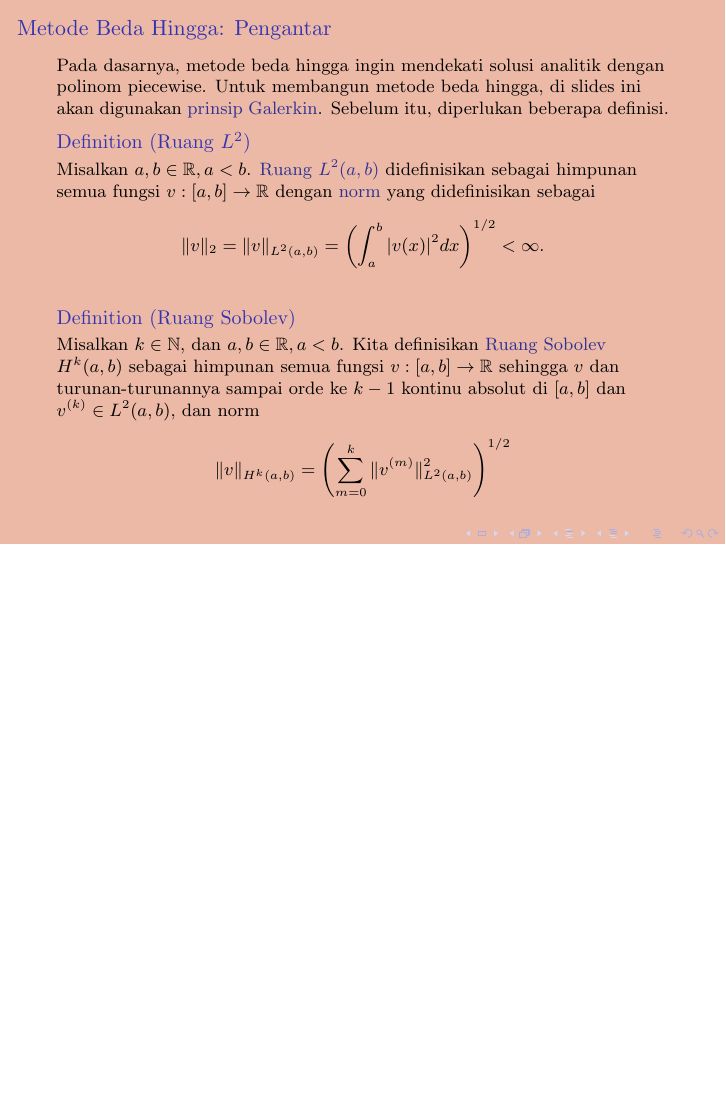
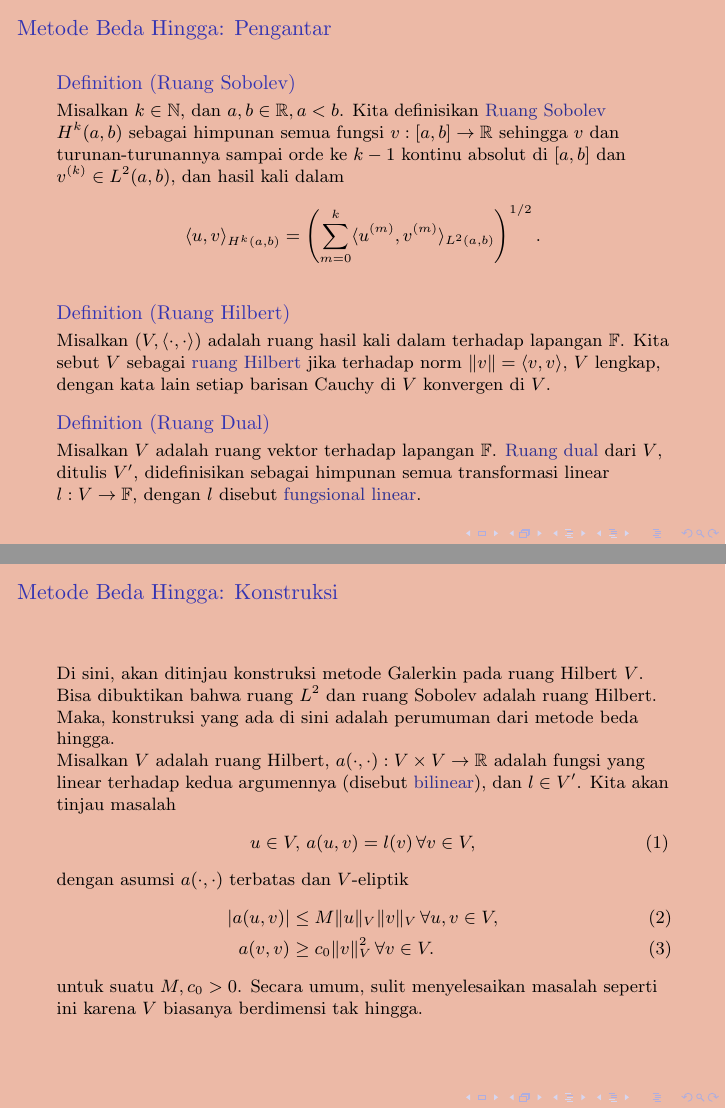
Before and after one commit to nafis-khawarizmi/matnum-slide-aing, LaTeX slides (8_PDB2.tex): page 4 of 4 before the commit and pages 5 and 6 of 6 after it, the two joined at a grey line, the shorter picture padded with empty space. Compiled offline with pdfLaTeX.

Commit message:
Update 8_PDB2.tex

```diff
--- a/8_PDB2.tex
+++ b/8_PDB2.tex
@@ -34,18 +34,39 @@
 		\end{enumerate}
 	\end{frame}
 	\begin{frame}{Metode Beda Hingga: Pengantar}
-		Pada dasarnya, metode beda hingga ingin mendekati solusi analitik dengan polinom piecewise. Untuk membangun metode beda hingga, di slides ini akan digunakan \emph{prinsip Galerkin}. Sebelum itu, diperlukan beberapa definisi. \\
+		Pada dasarnya, metode beda hingga ingin mendekati solusi analitik dengan polinom piecewise. Untuk membangun metode beda hingga, di slides ini akan digunakan \emph{prinsip Rayleigh-Ritz} dan \emph{prinsip Galerkin}. Sebelum itu, diperlukan beberapa definisi. \par
 		\begin{definition}[Ruang $L^2$]
-			Misalkan $a,b\in\mathbb{R}, a<b$. \emph{Ruang $L^2(a,b)$} didefinisikan sebagai himpunan semua fungsi $v:[a,b]\to\mathbb{R}$ dengan \emph{norm} yang didefinisikan sebagai
+			Misalkan $a,b\in\mathbb{R}, a<b$. \emph{Ruang $L^2(a,b)$} didefinisikan sebagai himpunan semua fungsi $v:[a,b]\to\mathbb{R}$ dengan \emph{hasil kali dalam} yang didefinisikan sebagai
 			\begin{align*}
-				\|v\|_2 = \|v\|_{L^2(a,b)} = \left(\int_{a}^{b} |v(x)|^2 dx\right)^{1/2} < \infty.
-			\end{align*}
-		\end{definition}
-		\begin{definition}[Ruang Sobolev]
-			Misalkan $k\in\mathbb{N}$, dan $a,b\in\mathbb{R}, a<b$. Kita definisikan \emph{Ruang Sobolev} $H^k(a,b)$ sebagai himpunan semua fungsi $v:[a,b]\to\mathbb{R}$ sehingga $v$ dan turunan-turunannya sampai orde ke $k-1$ kontinu absolut di $[a,b]$ dan $v^{(k)}\in L^2(a,b)$, dan norm
-			\begin{align*}
-				\|v\|_{H^k(a,b)} = \left(\sum_{m=0}^{k}\|v^{(m)}\|^2_{L^2(a,b)}\right)^{1/2}
+				\langle u,v\rangle_{L^2(a,b)} = \left(\int_{a}^{b} |u(x)v(x)| dx\right)^{1/2} < \infty.
 			\end{align*}
 		\end{definition}
 	\end{frame}
+	\begin{frame}{Metode Beda Hingga: Pengantar}
+		\begin{definition}[Ruang Sobolev]
+			Misalkan $k\in\mathbb{N}$, dan $a,b\in\mathbb{R}, a<b$. Kita definisikan \emph{Ruang Sobolev} $H^k(a,b)$ sebagai himpunan semua fungsi $v:[a,b]\to\mathbb{R}$ sehingga $v$ dan turunan-turunannya sampai orde ke $k-1$ kontinu absolut di $[a,b]$ dan $v^{(k)}\in L^2(a,b)$, dan hasil kali dalam
+			\begin{align*}
+				\langle u,v\rangle_{H^k(a,b)} = \left(\sum_{m=0}^{k}\langle u^{(m)},v^{(m)}\rangle_{L^2(a,b)}\right)^{1/2}.
+			\end{align*}
+		\end{definition}
+		\begin{definition}[Ruang Hilbert]
+			Misalkan $(V,\langle\cdot,\cdot\rangle)$ adalah ruang hasil kali dalam terhadap lapangan $\mathbb{F}$. Kita sebut $V$ sebagai \emph{ruang Hilbert} jika terhadap norm $\|v\|=\langle v,v\rangle$, $V$ lengkap, dengan kata lain setiap barisan Cauchy di $V$ konvergen di $V$.
+		\end{definition}
+		\begin{definition}[Ruang Dual]
+			Misalkan $V$ adalah ruang vektor terhadap lapangan $\mathbb{F}$. \emph{Ruang dual} dari $V$, ditulis $V'$, didefinisikan sebagai himpunan semua transformasi linear $l:V\to\mathbb{F}$, dengan $l$ disebut \emph{fungsional linear}.
+		\end{definition}
+	\end{frame}
+	\begin{frame}{Metode Beda Hingga: Konstruksi}
+		Di sini, akan ditinjau konstruksi metode Galerkin pada ruang Hilbert $V$. Bisa dibuktikan bahwa ruang $L^2$ dan ruang Sobolev adalah ruang Hilbert. Maka, konstruksi yang ada di sini adalah perumuman dari metode beda hingga. \par
+		Misalkan $V$ adalah ruang Hilbert, $a(\cdot,\cdot):V\times V\to \mathbb{R}$ adalah fungsi yang linear terhadap kedua argumennya (disebut \emph{bilinear}), dan $l\in V'$. Kita akan tinjau masalah
+		\begin{align}\label{fdm_cons1}
+			u\in V, \, a(u,v) = l(v) \, \forall v\in V,
+		\end{align}
+		dengan asumsi $a(\cdot,\cdot)$ terbatas dan $V$-eliptik
+		\begin{align}
+			|a(u,v)|&\leq M\|u\|_V\|v\|_V \, \forall u,v\in V, \label{fdm_cons2} \\
+			a(v,v) &\geq c_0\|v\|_V^2 \, \forall v\in V. \label{fdm_cons3}
+		\end{align}
+		untuk suatu $M,c_0>0$. Secara umum, sulit menyelesaikan masalah seperti ini karena $V$ biasanya berdimensi tak hingga.
+	\end{frame}
 \end{document}
```
